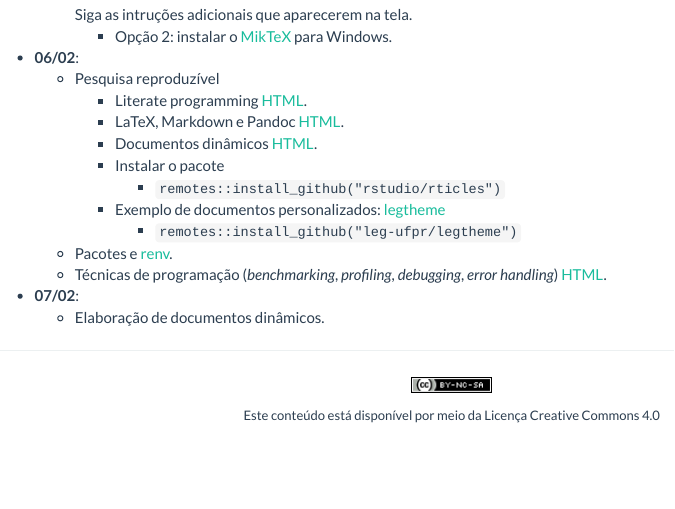
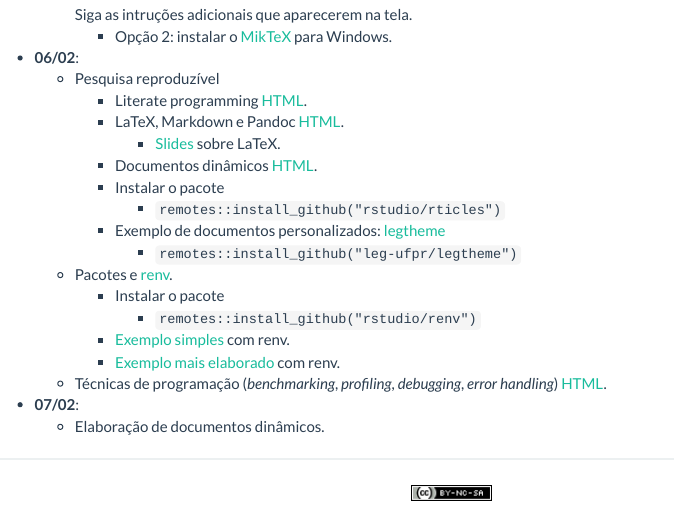
Before and after one commit to fernandomayer/reco, an R Markdown document (aulas.Rmd): the page in a window 1100 px wide, from 640 px down. Rendered offline with R 4.5, knitr and Pandoc, with nearby package versions.

Commit message:
Atualiza aulas

```diff
--- a/aulas.Rmd
+++ b/aulas.Rmd
@@ -49,6 +49,7 @@ source("setup_knitr.R")
       [HTML](http://cursos.leg.ufpr.br/prr/capLitProg.html).
     - LaTeX, Markdown e Pandoc
       [HTML](http://cursos.leg.ufpr.br/prr/capMarkdown.html).
+      - [Slides](http://leg.ufpr.br/~fernandomayer/aulas/ce083/misc/Introducao_ao_Latex_ESALQ-USP.pdf) sobre LaTeX.
     - Documentos dinâmicos
       [HTML](http://cursos.leg.ufpr.br/prr/capDocDin.html).
     - Instalar o pacote
@@ -57,6 +58,10 @@ source("setup_knitr.R")
       [legtheme](https://github.com/leg-ufpr/legtheme)
       - `remotes::install_github("leg-ufpr/legtheme")`
   - Pacotes e [renv](https://rstudio.github.io/renv/articles/renv.html).
+    - Instalar o pacote
+      - `remotes::install_github("rstudio/renv")`
+    - [Exemplo simples](misc/renv_basico.zip) com renv.
+    - [Exemplo mais elaborado](misc/mixed.zip) com renv.
   - Técnicas de programação (*benchmarking*, *profiling*, *debugging*,
     *error handling*)
     [HTML](http://cursos.leg.ufpr.br/ce089/slides/01_tecnicas.html).
```
